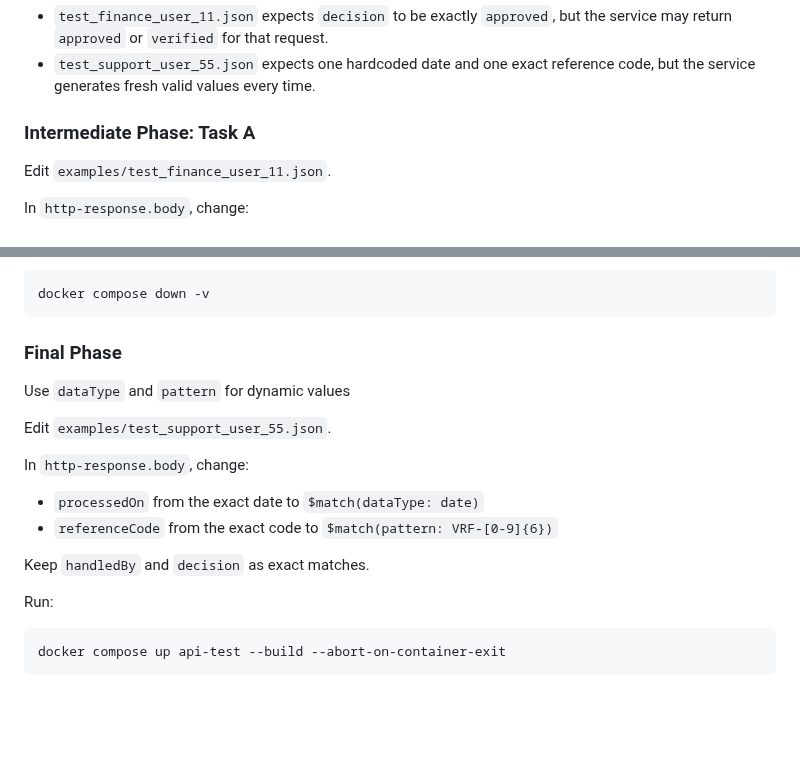
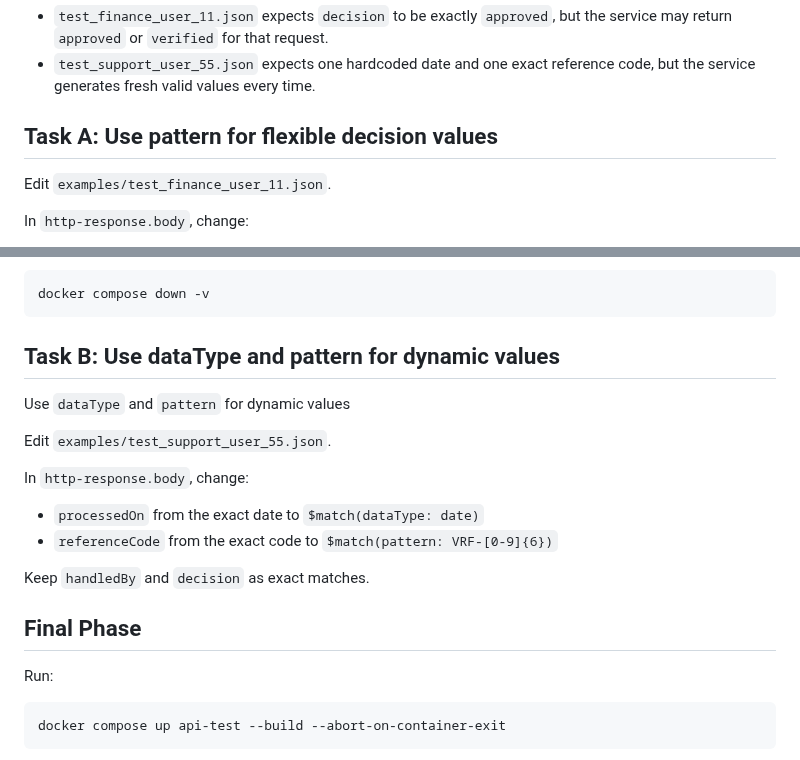
Before and after one commit to specmatic/labs, a Markdown page: quick-start-api-testing/README.md, 2 parts joined by grey strips. Rendered like a GitHub page; blank space fills up the shorter version.

Commit message:
Refactor README.md for clarity and consistency in lab phases

````diff
--- a/quick-start-api-testing/README.md
+++ b/quick-start-api-testing/README.md
@@ -91,7 +91,7 @@ docker compose down -v
 - `test_finance_user_11.json` expects `decision` to be exactly `approved`, but the service may return `approved` or `verified` for that request.
 - `test_support_user_55.json` expects one hardcoded date and one exact reference code, but the service generates fresh valid values every time.
 
-### Intermediate Phase: Task A
+## Task A: Use pattern for flexible decision values
 Edit `examples/test_finance_user_11.json`.
 
 In `http-response.body`, change:
@@ -117,7 +117,8 @@ Clean up:
 docker compose down -v
 ```
 
-### Final Phase
+## Task B: Use dataType and pattern for dynamic values
+
 Use `dataType` and `pattern` for dynamic values
 
 Edit `examples/test_support_user_55.json`.
@@ -127,6 +128,8 @@ In `http-response.body`, change:
 - `referenceCode` from the exact code to `$match(pattern: VRF-[0-9]{6})`
 
 Keep `handledBy` and `decision` as exact matches.
+
+## Final Phase
 
 Run:
 
````
Also changed, not shown: other parts of quick-start-api-testing/README.md (+1 -1 lines), api-coverage/README.md (+6 -6 lines).
